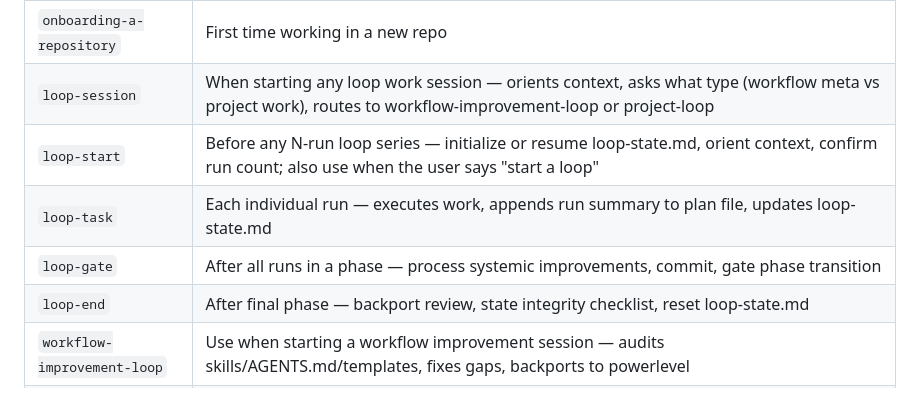
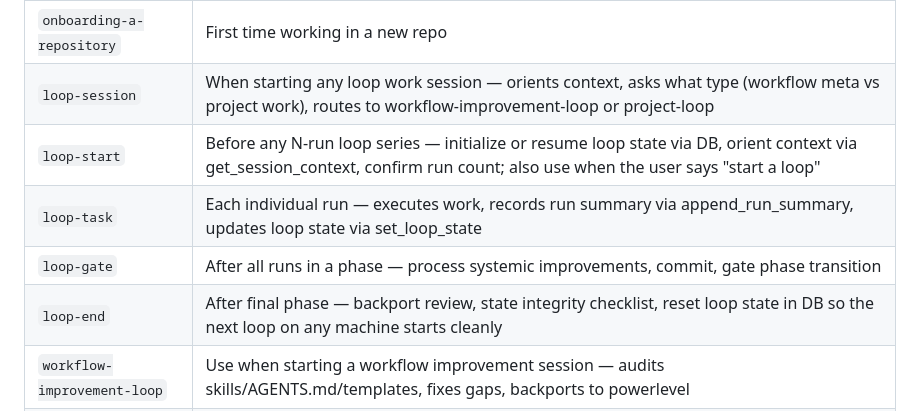
Before and after one commit to castrojo/powerlevel, a Markdown page: templates/AGENTS.md, the part around the change. GitHub-like rendering.

Commit message:
fix(templates): sync AGENTS.md DB tool language and loop-start import_plan guidance
Backport of opencode-config fixes:
- Skill table rows: loop-state.md → DB tools
- Stage 3 Execute prose: loop-state.md/journal_search → DB/get_session_context
- Two-audiences: loop-state.md → workflow-state DB
- Virtuous Feedback Loop: append to plan → append_run_summary
- Remove dead tool name from banned-behaviors
- loop-start Step 3b: import_plan guidance added

Assisted-by: Claude Sonnet 4.6 via OpenCode

```diff
--- a/templates/AGENTS.md
+++ b/templates/AGENTS.md
@@ -52,10 +52,10 @@ ls ~/.config/opencode/mcp/state/opencode-state-mcp
 | `improve-workflow` | When the user corrects you or a skill/rule is wrong |
 | `onboarding-a-repository` | First time working in a new repo |
 | `loop-session` | When starting any loop work session — orients context, asks what type (workflow meta vs project work), routes to workflow-improvement-loop or project-loop |
-| `loop-start` | Before any N-run loop series — initialize or resume loop-state.md, orient context, confirm run count; also use when the user says "start a loop" |
-| `loop-task` | Each individual run — executes work, appends run summary to plan file, updates loop-state.md |
+| `loop-start` | Before any N-run loop series — initialize or resume loop state via DB, orient context via get_session_context, confirm run count; also use when the user says "start a loop" |
+| `loop-task` | Each individual run — executes work, records run summary via append_run_summary, updates loop state via set_loop_state |
 | `loop-gate` | After all runs in a phase — process systemic improvements, commit, gate phase transition |
-| `loop-end` | After final phase — backport review, state integrity checklist, reset loop-state.md |
+| `loop-end` | After final phase — backport review, state integrity checklist, reset loop state in DB so the next loop on any machine starts cleanly |
 | `workflow-improvement-loop` | Use when starting a workflow improvement session — audits skills/AGENTS.md/templates, fixes gaps, backports to powerlevel |
 | `project-loop` | Use when starting project work (features, bugs, refactors) — wraps brainstorm→plan→execute→ship pipeline with loop-task iterations; devaipod is the execution environment |
 
```
Also changed, not shown: 1 other file.
